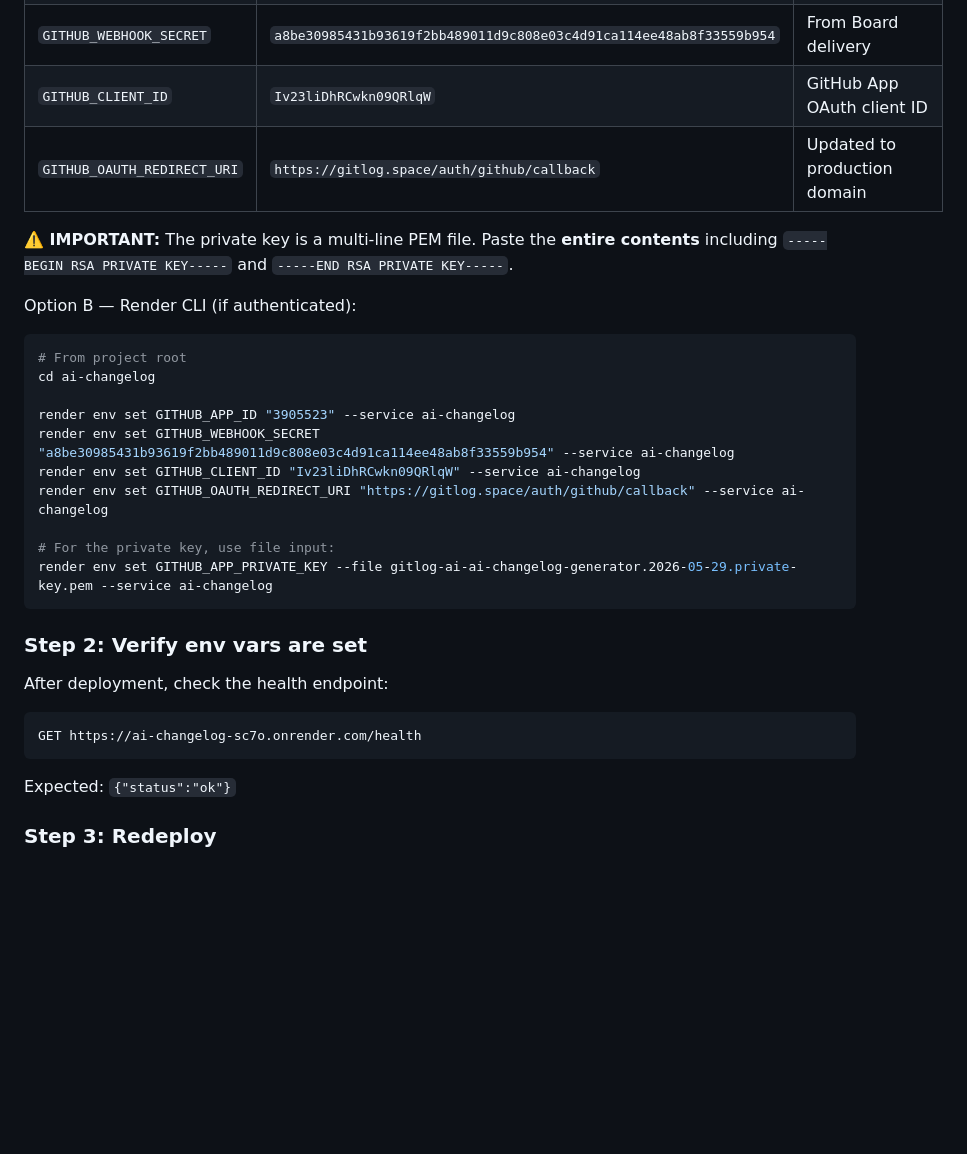
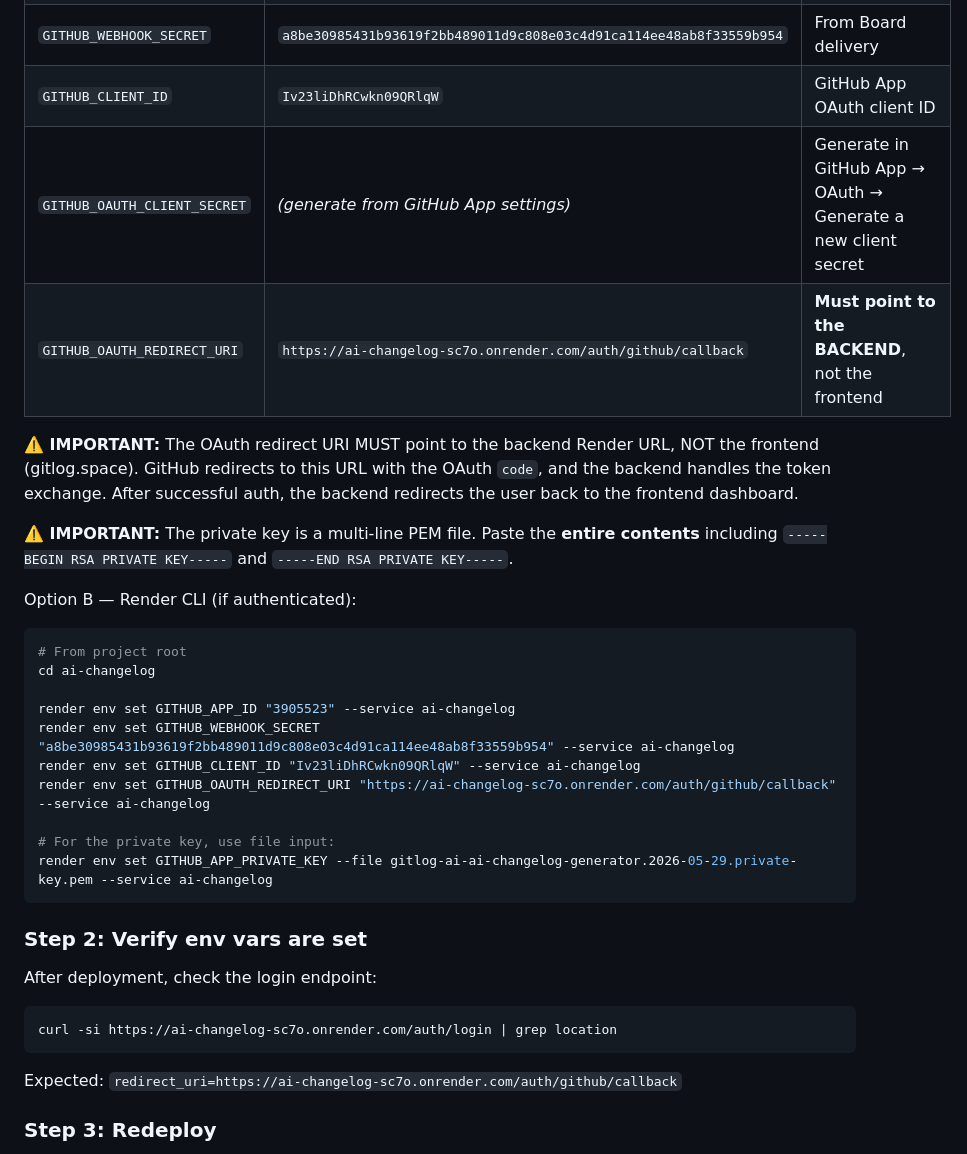
Before and after one commit to IvanYanishevskyi/ai-changelog, a Markdown page: DEPLOY.md, the part around one of its changes. Rendered like a GitHub page; blank space fills up the shorter version.

````diff
--- a/DEPLOY.md
+++ b/DEPLOY.md
@@ -20,7 +20,10 @@ Option A — Render Dashboard (recommended for secrets):
 | `GITHUB_APP_PRIVATE_KEY` | *(full PEM content)* | Copy from `gitlog-ai-ai-changelog-generator.2026-05-29.private-key.pem` |
 | `GITHUB_WEBHOOK_SECRET` | `a8be30985431b93619f2bb489011d9c808e03c4d91ca114ee48ab8f33559b954` | From Board delivery |
 | `GITHUB_CLIENT_ID` | `Iv23liDhRCwkn09QRlqW` | GitHub App OAuth client ID |
-| `GITHUB_OAUTH_REDIRECT_URI` | `https://gitlog.space/auth/github/callback` | Updated to production domain |
+| `GITHUB_OAUTH_CLIENT_SECRET` | *(generate from GitHub App settings)* | Generate in GitHub App → OAuth → Generate a new client secret |
+| `GITHUB_OAUTH_REDIRECT_URI` | `https://ai-changelog-sc7o.onrender.com/auth/github/callback` | **Must point to the BACKEND**, not the frontend |
+
+**⚠️ IMPORTANT:** The OAuth redirect URI MUST point to the backend Render URL, NOT the frontend (gitlog.space). GitHub redirects to this URL with the OAuth `code`, and the backend handles the token exchange. After successful auth, the backend redirects the user back to the frontend dashboard.
 
 **⚠️ IMPORTANT:** The private key is a multi-line PEM file. Paste the **entire contents** including `-----BEGIN RSA PRIVATE KEY-----` and `-----END RSA PRIVATE KEY-----`.
 
@@ -32,7 +35,7 @@ cd ai-changelog
 render env set GITHUB_APP_ID "3905523" --service ai-changelog
 render env set GITHUB_WEBHOOK_SECRET "a8be30985431b93619f2bb489011d9c808e03c4d91ca114ee48ab8f33559b954" --service ai-changelog
 render env set GITHUB_CLIENT_ID "Iv23liDhRCwkn09QRlqW" --service ai-changelog
-render env set GITHUB_OAUTH_REDIRECT_URI "https://gitlog.space/auth/github/callback" --service ai-changelog
+render env set GITHUB_OAUTH_REDIRECT_URI "https://ai-changelog-sc7o.onrender.com/auth/github/callback" --service ai-changelog
 
 # For the private key, use file input:
 render env set GITHUB_APP_PRIVATE_KEY --file gitlog-ai-ai-changelog-generator.2026-05-29.private-key.pem --service ai-changelog
@@ -40,12 +43,12 @@ render env set GITHUB_APP_PRIVATE_KEY --file gitlog-ai-ai-changelog-generator.20
 
 ### Step 2: Verify env vars are set
 
-After deployment, check the health endpoint:
-```
-GET https://ai-changelog-sc7o.onrender.com/health
+After deployment, check the login endpoint:
+```bash
+curl -si https://ai-changelog-sc7o.onrender.com/auth/login | grep location
 ```
 
-Expected: `{"status":"ok"}`
+Expected: `redirect_uri=https://ai-changelog-sc7o.onrender.com/auth/github/callback`
 
 ### Step 3: Redeploy
 
````
Also changed, not shown: other parts of DEPLOY.md (+9 -9 lines).
